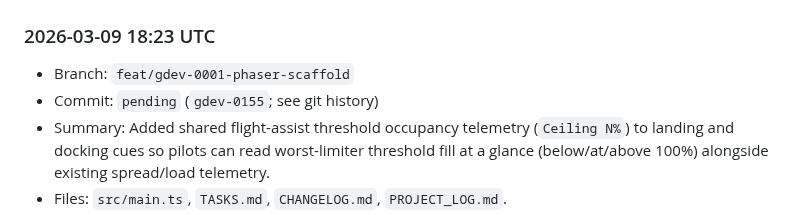
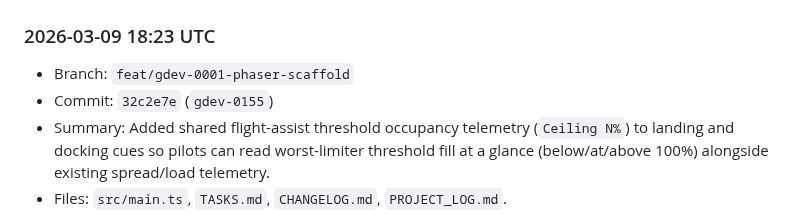
Before and after one commit to shawnmacewen/egg-lander, a Markdown page: PROJECT_LOG.md, the part around the change. Drawn GitHub-style.

Commit message:
docs: backfill gdev-0155 commit hash in project log

```diff
--- a/PROJECT_LOG.md
+++ b/PROJECT_LOG.md
@@ -18,7 +18,7 @@ Purpose: preserve durable context for Egg Lander so progress does not get lost a
 
 ### 2026-03-09 18:23 UTC
 - Branch: `feat/gdev-0001-phaser-scaffold`
-- Commit: `pending` (`gdev-0155`; see git history)
+- Commit: `32c2e7e` (`gdev-0155`)
 - Summary: Added shared flight-assist threshold occupancy telemetry (`Ceiling N%`) to landing and docking cues so pilots can read worst-limiter threshold fill at a glance (below/at/above 100%) alongside existing spread/load telemetry.
 - Files: `src/main.ts`, `TASKS.md`, `CHANGELOG.md`, `PROJECT_LOG.md`.
 - Next: continue safe in-run readability polish that improves pilot decision quality without changing mission balance.
```
